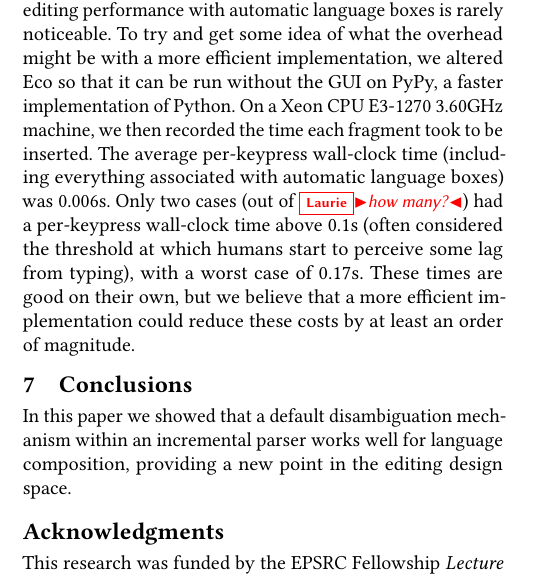
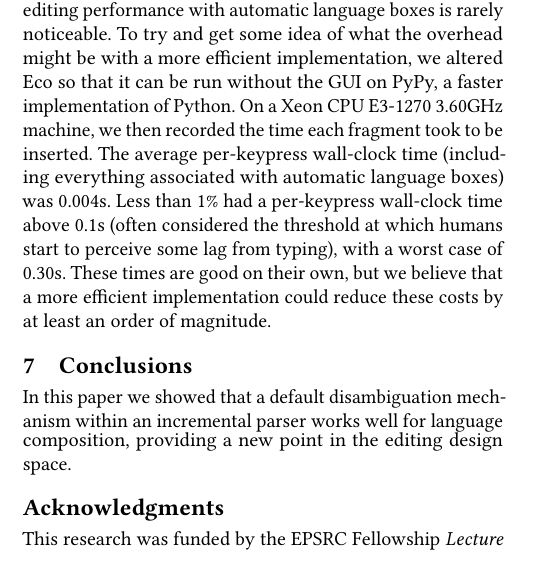
Before and after one commit to softdevteam/auto_lbox_paper, a LaTeX paper (auto_lbox.tex): part of one column of page 12 of 12, cut so that both start at the same text. Compiled offline with pdfLaTeX.

Commit message:
Address comment and update numbers

```diff
--- a/auto_lbox.tex
+++ b/auto_lbox.tex
@@ -1315,10 +1315,9 @@ overhead might be with a more efficient implementation, we altered Eco so that
 it can be run without the GUI on PyPy, a faster implementation of Python. On a
 Xeon CPU E3-1270 3.60GHz machine, we then recorded the time each fragment took
 to be inserted. The average per-keypress wall-clock time (including everything
-associated with automatic language boxes) was 0.006s. Only two cases (out of
-\laurie{how many?}) had a per-keypress wall-clock time above 0.1s (often
+associated with automatic language boxes) was 0.004s. Less than 1\% had a per-keypress wall-clock time above 0.1s (often
 considered the threshold at which humans start to perceive some lag from
-typing), with a worst case of 0.17s. These times are good on their own, but we
+typing), with a worst case of 0.30s. These times are good on their own, but we
 believe that a more efficient implementation could reduce these costs by at
 least an order of magnitude.
 
```
